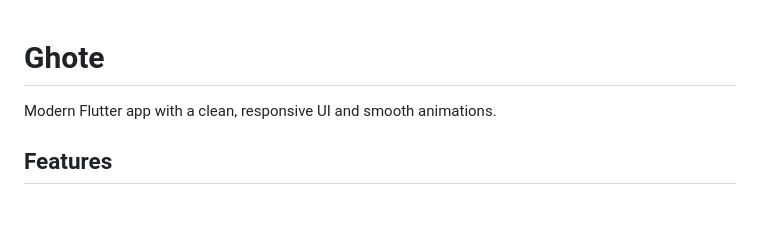
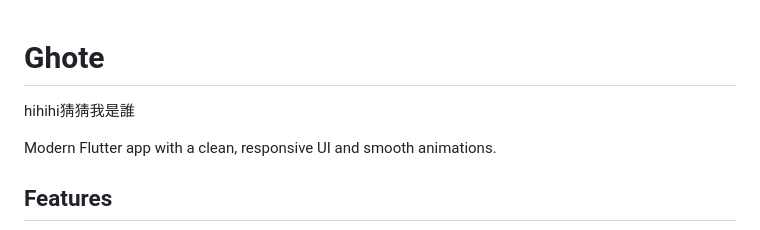
Before and after one commit to ghote-app/ghote, a Markdown page: README.md, the part around the change. GitHub-like rendering; blank space fills up the shorter version.

Commit message:
改readme

```diff
--- a/README.md
+++ b/README.md
@@ -1,4 +1,7 @@
 # Ghote
+
+hihihi猜猜我是誰
+
 
 Modern Flutter app with a clean, responsive UI and smooth animations.
 
```
